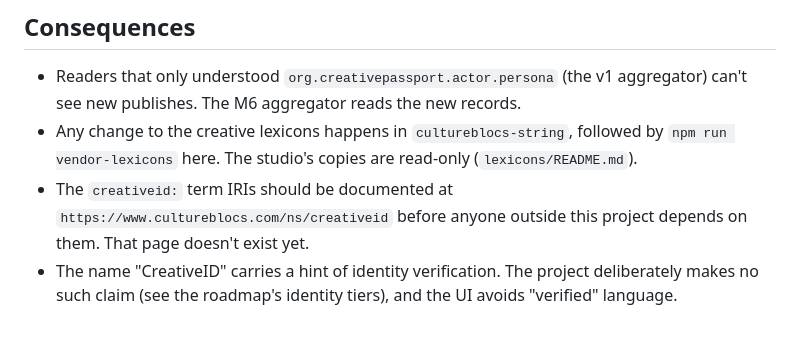
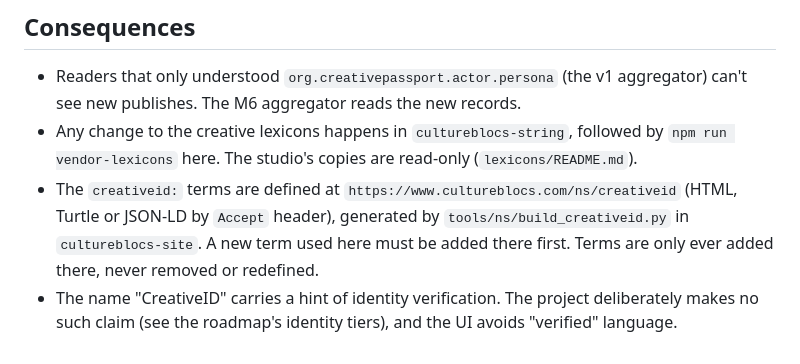
Before and after one commit to geocontrol/creativeid-studio, a Markdown page: docs/adr/001-creativeid-naming-and-namespace.md, the part around the change. GitHub-like rendering.

Commit message:
ADR 001: point at the published creativeid: vocabulary
Co-Authored-By: Claude Opus 5.5 <noreply@anthropic.com>
Claude-Session: https://claude.ai/code/session_01PUoJ54Wso8q5UF2mufMFR3

```diff
--- a/docs/adr/001-creativeid-naming-and-namespace.md
+++ b/docs/adr/001-creativeid-naming-and-namespace.md
@@ -36,5 +36,5 @@ The prototype was called **Creative Passport** and published its own record, `or
 
 - Readers that only understood `org.creativepassport.actor.persona` (the v1 aggregator) can't see new publishes. The M6 aggregator reads the new records.
 - Any change to the creative lexicons happens in `cultureblocs-string`, followed by `npm run vendor-lexicons` here. The studio's copies are read-only (`lexicons/README.md`).
-- The `creativeid:` term IRIs should be documented at `https://www.cultureblocs.com/ns/creativeid` before anyone outside this project depends on them. That page doesn't exist yet.
+- The `creativeid:` terms are defined at `https://www.cultureblocs.com/ns/creativeid` (HTML, Turtle or JSON-LD by `Accept` header), generated by `tools/ns/build_creativeid.py` in `cultureblocs-site`. A new term used here must be added there first. Terms are only ever added there, never removed or redefined.
 - The name "CreativeID" carries a hint of identity verification. The project deliberately makes no such claim (see the roadmap's identity tiers), and the UI avoids "verified" language.
```
